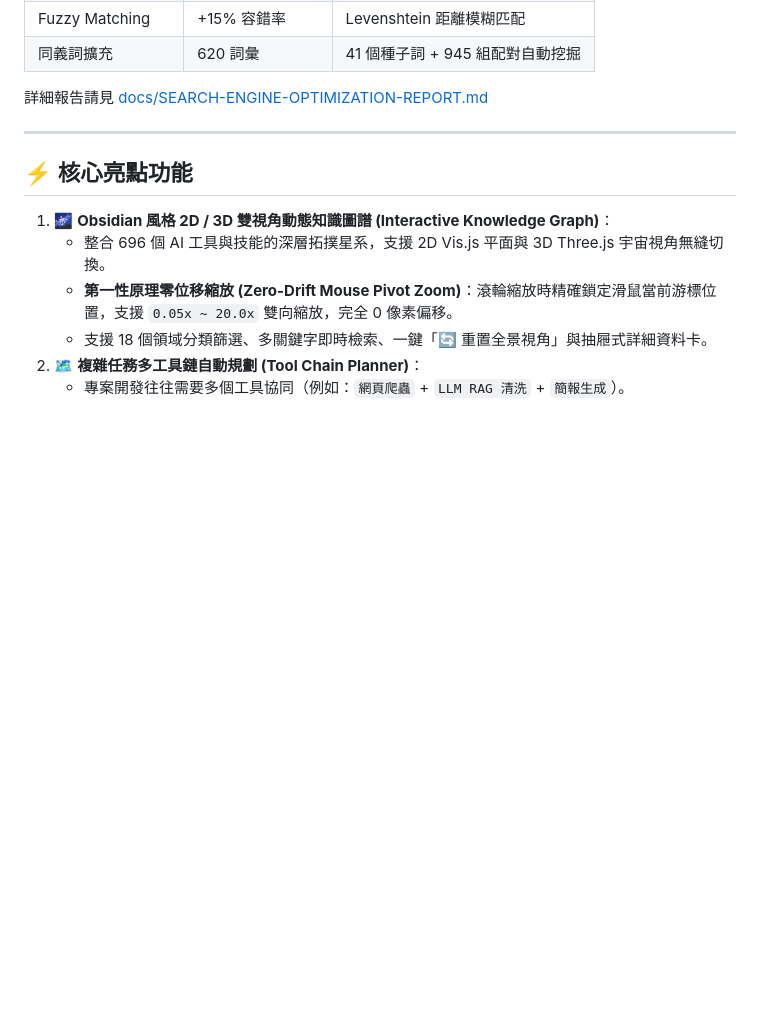
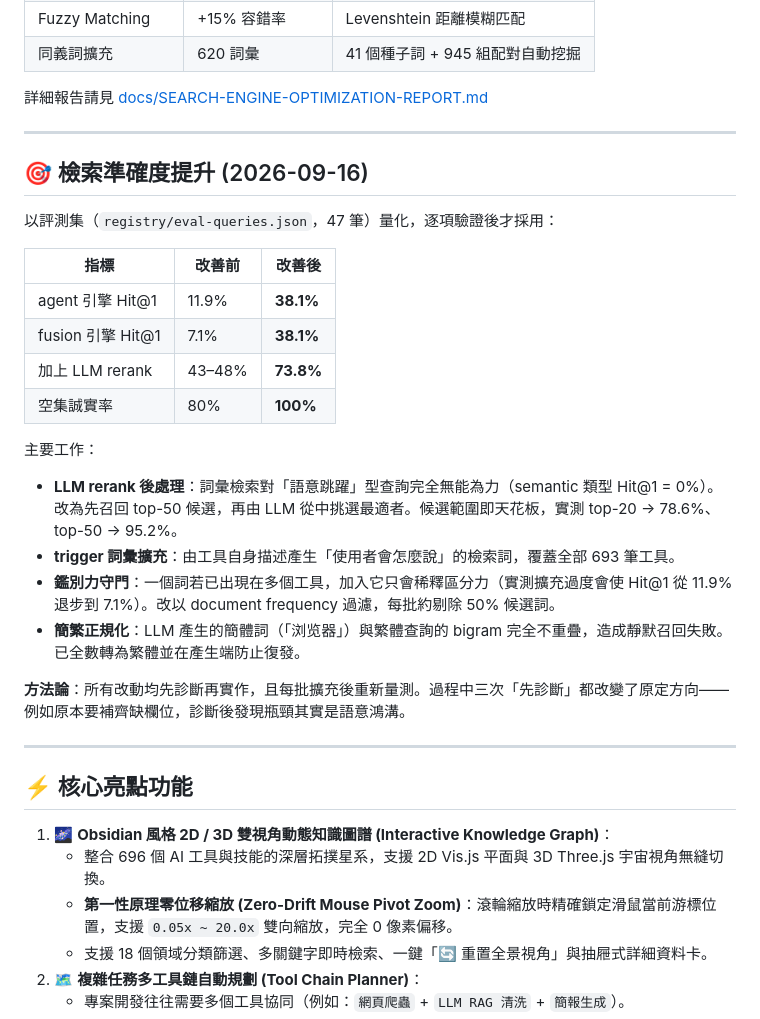
Before and after one commit to Chun-Chieh-Chang/Tool-Calling, a Markdown page: README.md, the part around the change. Rendered like a GitHub page; blank space fills up the shorter version.

Commit message:
docs: document the retrieval accuracy work in README
Records the measured improvements and the reasoning behind them, with
the methodology note that every change was diagnosed before being
implemented and re-measured after.

```diff
--- a/README.md
+++ b/README.md
@@ -33,6 +33,28 @@
 | 同義詞擴充 | 620 詞彙 | 41 個種子詞 + 945 組配對自動挖掘 |
 
 詳細報告請見 [docs/SEARCH-ENGINE-OPTIMIZATION-REPORT.md](./docs/SEARCH-ENGINE-OPTIMIZATION-REPORT.md)
+
+---
+
+## 🎯 檢索準確度提升 (2026-09-16)
+
+以評測集（`registry/eval-queries.json`，47 筆）量化，逐項驗證後才採用：
+
+| 指標 | 改善前 | 改善後 |
+|------|-------|-------|
+| agent 引擎 Hit@1 | 11.9% | **38.1%** |
+| fusion 引擎 Hit@1 | 7.1% | **38.1%** |
+| 加上 LLM rerank | 43–48% | **73.8%** |
+| 空集誠實率 | 80% | **100%** |
+
+主要工作：
+
+- **LLM rerank 後處理**：詞彙檢索對「語意跳躍」型查詢完全無能為力（semantic 類型 Hit@1 = 0%）。改為先召回 top-50 候選，再由 LLM 從中挑選最適者。候選範圍即天花板，實測 top-20 → 78.6%、top-50 → 95.2%。
+- **trigger 詞彙擴充**：由工具自身描述產生「使用者會怎麼說」的檢索詞，覆蓋全部 693 筆工具。
+- **鑑別力守門**：一個詞若已出現在多個工具，加入它只會稀釋區分力（實測擴充過度會使 Hit@1 從 11.9% 退步到 7.1%）。改以 document frequency 過濾，每批約剔除 50% 候選詞。
+- **簡繁正規化**：LLM 產生的簡體詞（「浏览器」）與繁體查詢的 bigram 完全不重疊，造成靜默召回失敗。已全數轉為繁體並在產生端防止復發。
+
+**方法論**：所有改動均先診斷再實作，且每批擴充後重新量測。過程中三次「先診斷」都改變了原定方向——例如原本要補齊缺欄位，診斷後發現瓶頸其實是語意鴻溝。
 
 ---
 
```
